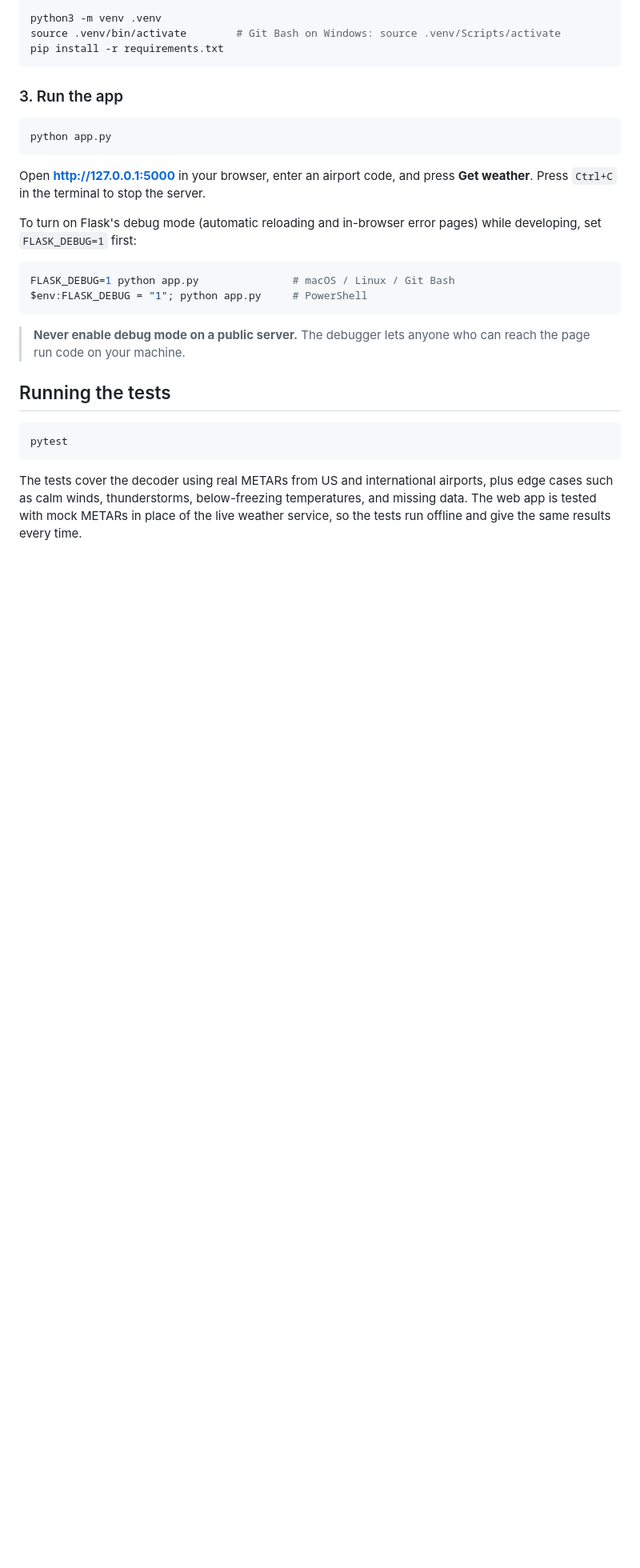
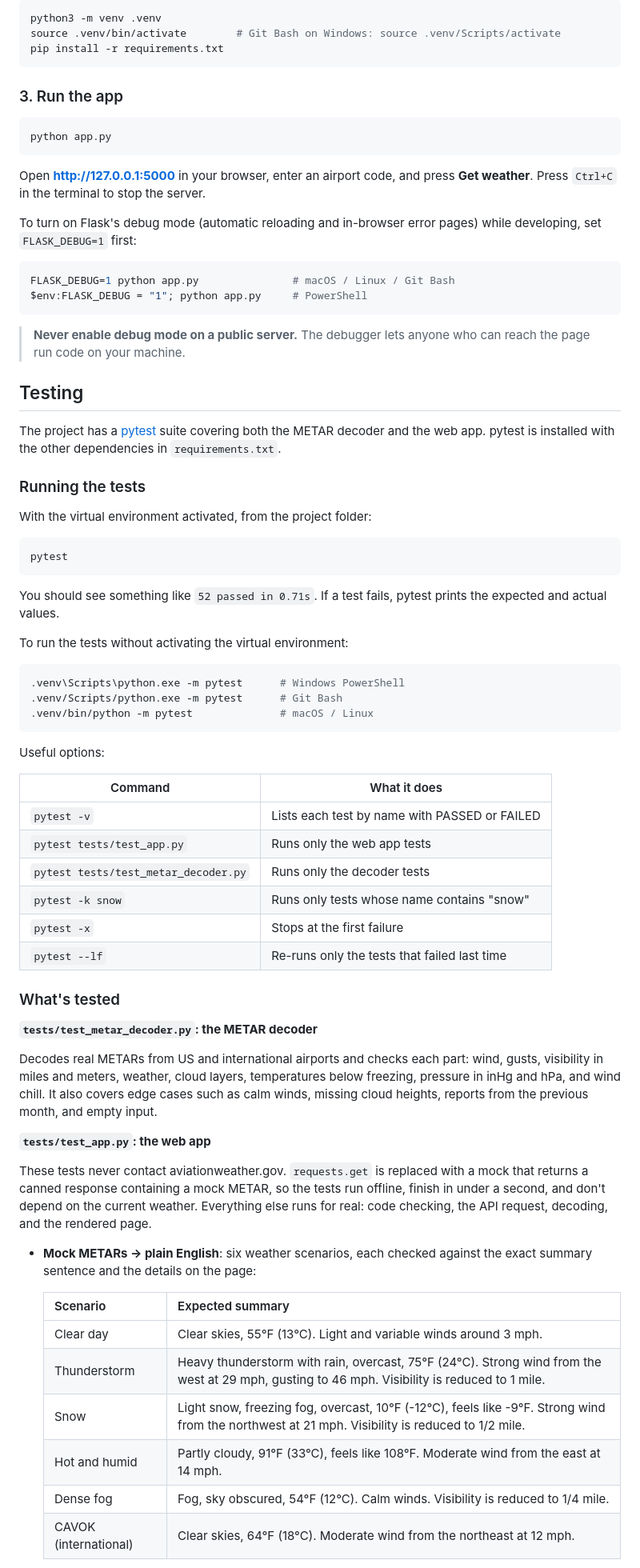
Before and after one commit to StephenInce/METAR-READER, a Markdown page: README.md, the part around one of its changes. Shown at 80% size. GitHub-like rendering; blank space fills up the shorter version.

Commit message:
Expand README with testing guide
- Explain how to run the tests, with and without the virtual environment
- Add a table of useful pytest options
- Describe what each test file covers, including the mocked weather
  service and the six mock METAR scenarios
- Show how to add a new weather scenario to WEATHER_CASES

````diff
--- a/README.md
+++ b/README.md
@@ -88,10 +88,57 @@ $env:FLASK_DEBUG = "1"; python app.py     # PowerShell
 
 > **Never enable debug mode on a public server.** The debugger lets anyone who can reach the page run code on your machine.
 
-## Running the tests
+## Testing
+
+The project has a [pytest](https://docs.pytest.org/) suite covering both the METAR decoder and the web app. pytest is installed with the other dependencies in `requirements.txt`.
+
+### Running the tests
+
+With the virtual environment activated, from the project folder:
 
 ```bash
 pytest
 ```
 
-The tests cover the decoder using real METARs from US and international airports, plus edge cases such as calm winds, thunderstorms, below-freezing temperatures, and missing data. The web app is tested with mock METARs in place of the live weather service, so the tests run offline and give the same results every time.
+You should see something like `52 passed in 0.71s`. If a test fails, pytest prints the expected and actual values.
+
+To run the tests without activating the virtual environment:
+
+```bash
+.venv\Scripts\python.exe -m pytest      # Windows PowerShell
+.venv/Scripts/python.exe -m pytest      # Git Bash
+.venv/bin/python -m pytest              # macOS / Linux
+```
+
+Useful options:
+
+| Command | What it does |
+|---|---|
+| `pytest -v` | Lists each test by name with PASSED or FAILED |
+| `pytest tests/test_app.py` | Runs only the web app tests |
+| `pytest tests/test_metar_decoder.py` | Runs only the decoder tests |
+| `pytest -k snow` | Runs only tests whose name contains "snow" |
+| `pytest -x` | Stops at the first failure |
+| `pytest --lf` | Re-runs only the tests that failed last time |
+
+### What's tested
+
+**`tests/test_metar_decoder.py`: the METAR decoder**
+
+Decodes real METARs from US and international airports and checks each part: wind, gusts, visibility in miles and meters, weather, cloud layers, temperatures below freezing, pressure in inHg and hPa, and wind chill. It also covers edge cases such as calm winds, missing cloud heights, reports from the previous month, and empty input.
+
+**`tests/test_app.py`: the web app**
+
+These tests never contact aviationweather.gov. `requests.get` is replaced with a mock that returns a canned response containing a mock METAR, so the tests run offline, finish in under a second, and don't depend on the current weather. Everything else runs for real: code checking, the API request, decoding, and the rendered page.
+
+- **Mock METARs → plain English**: six weather scenarios, each checked against the exact summary sentence and the details on the page:
+
+  | Scenario | Expected summary |
+  |---|---|
+  | Clear day | Clear skies, 55°F (13°C). Light and variable winds around 3 mph. |
+  | Thunderstorm | Heavy thunderstorm with rain, overcast, 75°F (24°C). Strong wind from the west at 29 mph, gusting to 46 mph. Visibility is reduced to 1 mile. |
+  | Snow | Light snow, freezing fog, overcast, 10°F (-12°C), feels like -9°F. Strong wind from the northwest at 21 mph. Visibility is reduced to 1/2 mile. |
+  | Hot and humid | Partly cloudy, 91°F (33°C), feels like 108°F. Moderate wind from the east at 14 mph. |
+  | Dense fog | Fog, sky obscured, 54°F (12°C). Calm winds. Visibility is reduced to 1/4 mile. |
+  | CAVOK (international) | Clear skies, 64°F (18°C). Moderate wind from the northeast at 12 mph. |
+
````
Also changed, not shown: other parts of README.md (+17 -0 lines).
